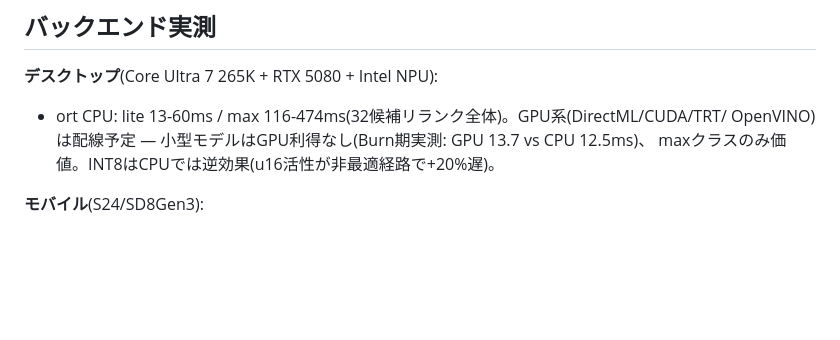
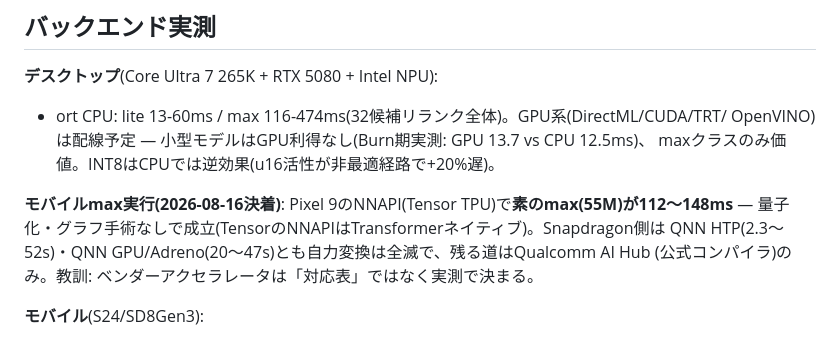
Before and after one commit to fa0311/keyNako, a Markdown page: docs/research-log.md, the part around the change. GitHub-like rendering; blank space fills up the shorter version.

Commit message:
Mobile max achieved on Pixel NNAPI; Snapdragon needs AI Hub

```diff
--- a/docs/research-log.md
+++ b/docs/research-log.md
@@ -103,6 +103,11 @@ tier: max(6L×768) / standard(4L×512) / lite(4L×256) / deep-lite(6L×256, 実
   OpenVINO)は配線予定 — 小型モデルはGPU利得なし(Burn期実測: GPU 13.7 vs CPU 12.5ms)、
   maxクラスのみ価値。INT8はCPUでは逆効果(u16活性が非最適経路で+20%遅)。
 
+**モバイルmax実行(2026-08-16決着)**: Pixel 9のNNAPI(Tensor TPU)で**素のmax(55M)が112〜148ms**
+— 量子化・グラフ手術なしで成立(TensorのNNAPIはTransformerネイティブ)。Snapdragon側は
+QNN HTP(2.3〜52s)・QNN GPU/Adreno(20〜47s)とも自力変換は全滅で、残る道はQualcomm AI Hub
+(公式コンパイラ)のみ。教訓: ベンダーアクセラレータは「対応表」ではなく実測で決まる。
+
 **モバイル**(S24/SD8Gen3):
 - CPUが最適解(NNAPI: liteで+10ms・maxで利得なし、初回形状+50%。XNNPACK: 動的バッチ破壊
   =ゲートで恒久棄却)。
```
